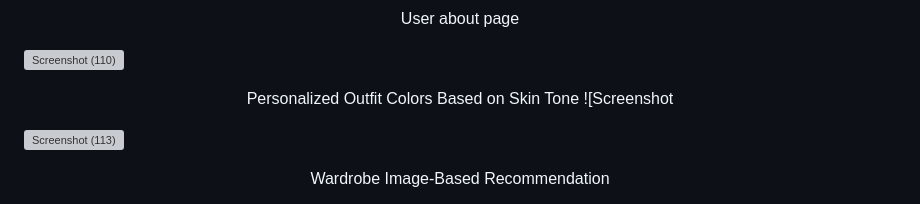
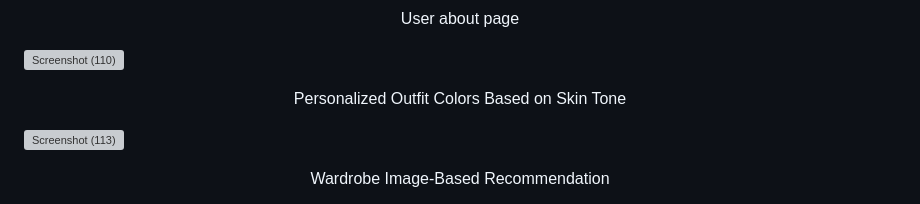
Before and after one commit to manojrajgopal/ai-powered-personal-stylish-and-outfit-recommendation, a Markdown page: README.md, the part around the change. Drawn GitHub-style; grey boxes are pictures that could not be loaded.

```diff
--- a/README.md
+++ b/README.md
@@ -121,7 +121,7 @@ items
 <p align="center" style="font-size: 48px;"> User about page </p>
 
 ![Screenshot (110)](https://github.com/user-attachments/assets/8331b7e0-ccd8-4980-b780-3b6439572279)
-<p align="center" style="font-size: 48px;"> Personalized Outfit Colors Based on Skin Tone ![Screenshot </p>
+<p align="center" style="font-size: 48px;"> Personalized Outfit Colors Based on Skin Tone </p>
 
 ![Screenshot (113)](https://github.com/user-attachments/assets/08d60beb-1d72-4422-ae17-135dfa1a9e14)
 <p align="center" style="font-size: 48px;"> Wardrobe Image-Based Recommendation </p>
```
